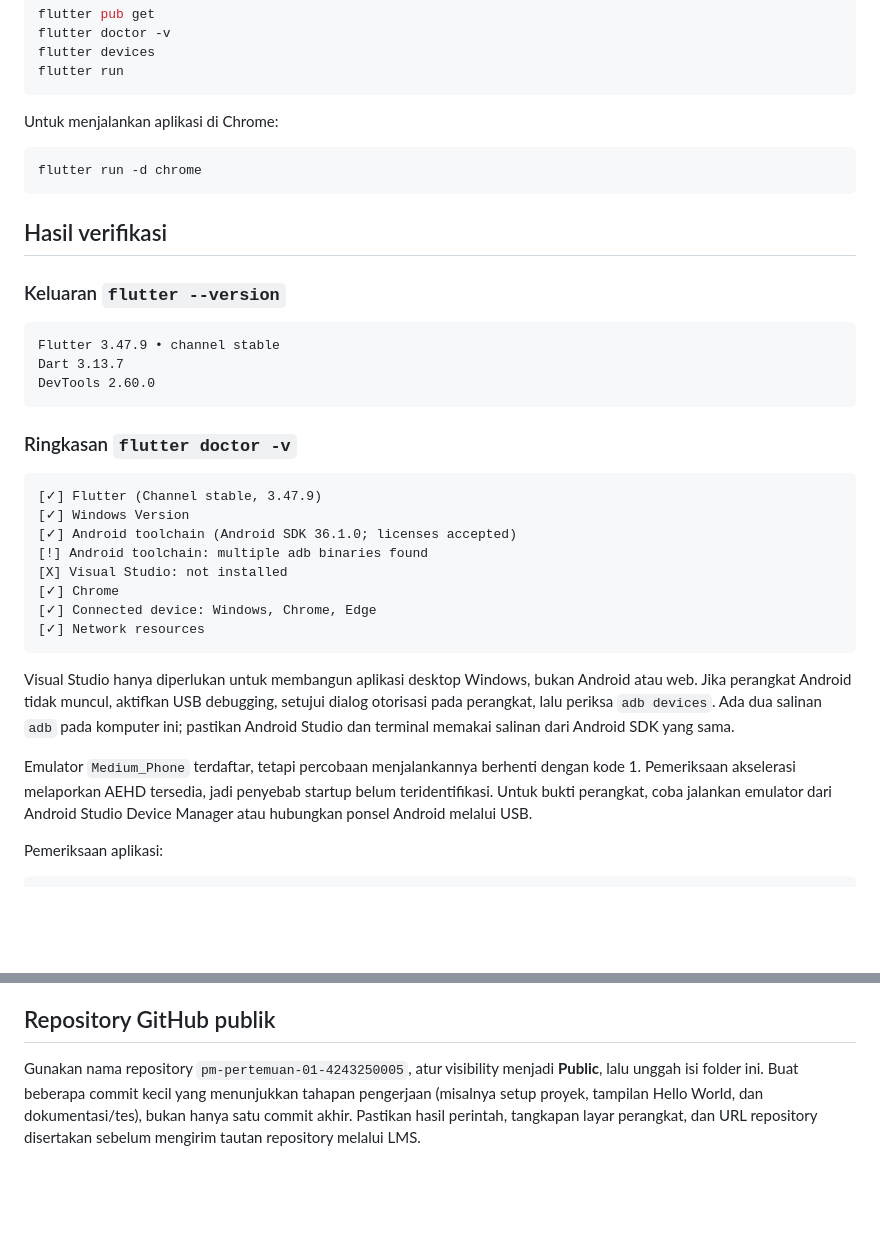
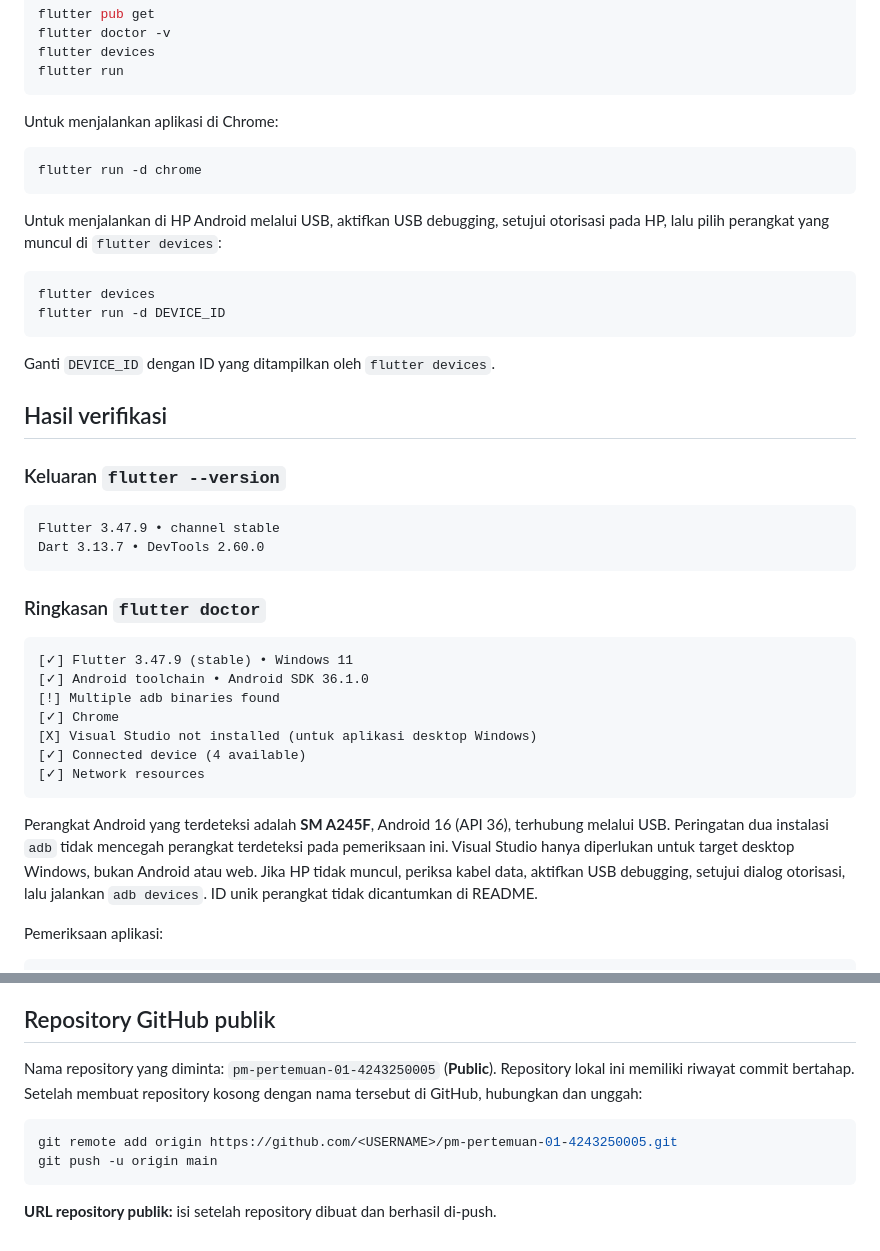
Before and after one commit to christian123-stack/pm-pertemuan-01-4243250005, a Markdown page: README.md, 2 parts joined by grey strips. Rendered like a GitHub page; blank space fills up the shorter version.

````diff
--- a/README.md
+++ b/README.md
@@ -27,39 +27,43 @@ Untuk menjalankan aplikasi di Chrome:
 flutter run -d chrome
 ```
 
+Untuk menjalankan di HP Android melalui USB, aktifkan USB debugging, setujui
+otorisasi pada HP, lalu pilih perangkat yang muncul di `flutter devices`:
+
+```powershell
+flutter devices
+flutter run -d DEVICE_ID
+```
+
+Ganti `DEVICE_ID` dengan ID yang ditampilkan oleh `flutter devices`.
+
 ## Hasil verifikasi
 
 ### Keluaran `flutter --version`
 
 ```text
 Flutter 3.47.9 • channel stable
-Dart 3.13.7
-DevTools 2.60.0
+Dart 3.13.7 • DevTools 2.60.0
 ```
 
-### Ringkasan `flutter doctor -v`
+### Ringkasan `flutter doctor`
 
 ```text
-[✓] Flutter (Channel stable, 3.47.9)
-[✓] Windows Version
-[✓] Android toolchain (Android SDK 36.1.0; licenses accepted)
-[!] Android toolchain: multiple adb binaries found
-[X] Visual Studio: not installed
+[✓] Flutter 3.47.9 (stable) • Windows 11
+[✓] Android toolchain • Android SDK 36.1.0
+[!] Multiple adb binaries found
 [✓] Chrome
-[✓] Connected device: Windows, Chrome, Edge
+[X] Visual Studio not installed (untuk aplikasi desktop Windows)
+[✓] Connected device (4 available)
 [✓] Network resources
 ```
 
-Visual Studio hanya diperlukan untuk membangun aplikasi desktop Windows, bukan
-Android atau web. Jika perangkat Android tidak muncul, aktifkan USB debugging,
-setujui dialog otorisasi pada perangkat, lalu periksa `adb devices`. Ada dua
-salinan `adb` pada komputer ini; pastikan Android Studio dan terminal memakai
-salinan dari Android SDK yang sama.
-
-Emulator `Medium_Phone` terdaftar, tetapi percobaan menjalankannya berhenti
-dengan kode 1. Pemeriksaan akselerasi melaporkan AEHD tersedia, jadi penyebab
-startup belum teridentifikasi. Untuk bukti perangkat, coba jalankan emulator
-dari Android Studio Device Manager atau hubungkan ponsel Android melalui USB.
+Perangkat Android yang terdeteksi adalah **SM A245F**, Android 16 (API 36),
+terhubung melalui USB. Peringatan dua instalasi `adb` tidak mencegah perangkat
+terdeteksi pada pemeriksaan ini. Visual Studio hanya diperlukan untuk target
+desktop Windows, bukan Android atau web. Jika HP tidak muncul, periksa kabel
+data, aktifkan USB debugging, setujui dialog otorisasi, lalu jalankan
+`adb devices`. ID unik perangkat tidak dicantumkan di README.
 
 Pemeriksaan aplikasi:
 
@@ -106,9 +116,13 @@ dan kemampuan tim.
 
 ## Repository GitHub publik
 
-Gunakan nama repository `pm-pertemuan-01-4243250005`, atur visibility menjadi
-**Public**, lalu unggah isi folder ini. Buat beberapa commit kecil yang
-menunjukkan tahapan pengerjaan (misalnya setup proyek, tampilan Hello World,
-dan dokumentasi/tes), bukan hanya satu commit akhir. Pastikan hasil perintah,
-tangkapan layar perangkat, dan URL repository disertakan sebelum mengirim tautan
-repository melalui LMS.
+Nama repository yang diminta: `pm-pertemuan-01-4243250005` (**Public**).
+Repository lokal ini memiliki riwayat commit bertahap. Setelah membuat
+repository kosong dengan nama tersebut di GitHub, hubungkan dan unggah:
+
+```powershell
+git remote add origin https://github.com/<USERNAME>/pm-pertemuan-01-4243250005.git
+git push -u origin main
+```
+
+**URL repository publik:** isi setelah repository dibuat dan berhasil di-push.
````
Also changed, not shown: other parts of README.md (+13 -7 lines), screenshots/app-android.jpg (added), screenshots/flutter-doctor.png (added), screenshots/flutter-version.png (added), 1 other file.
